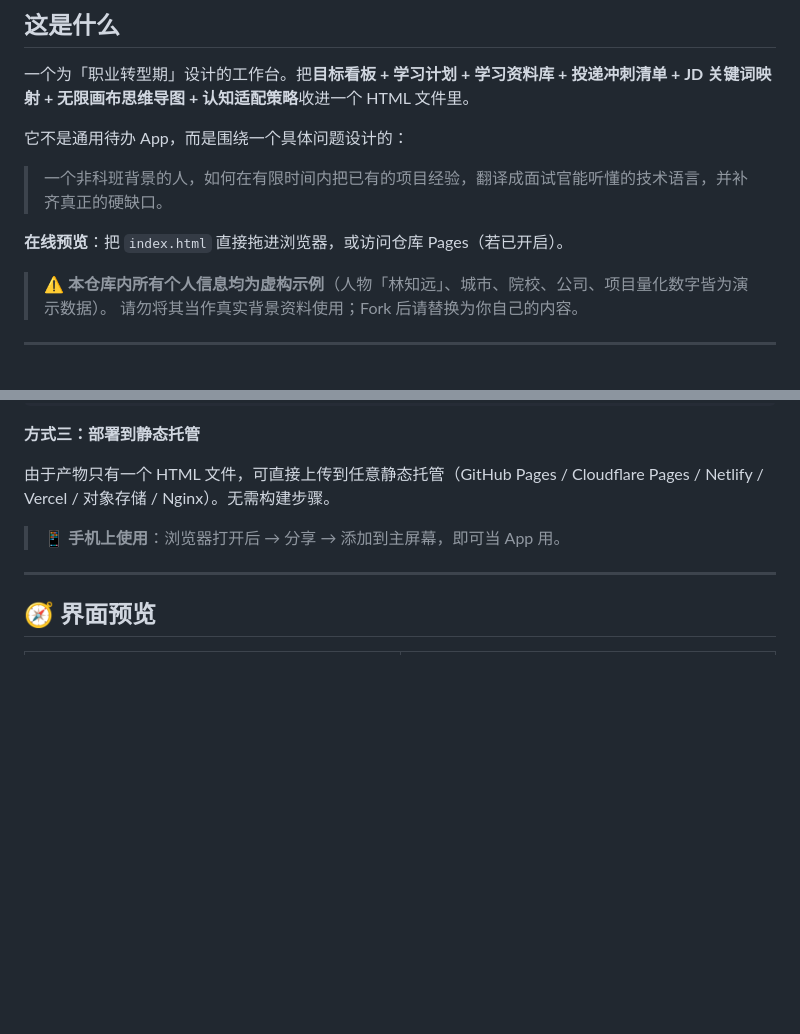
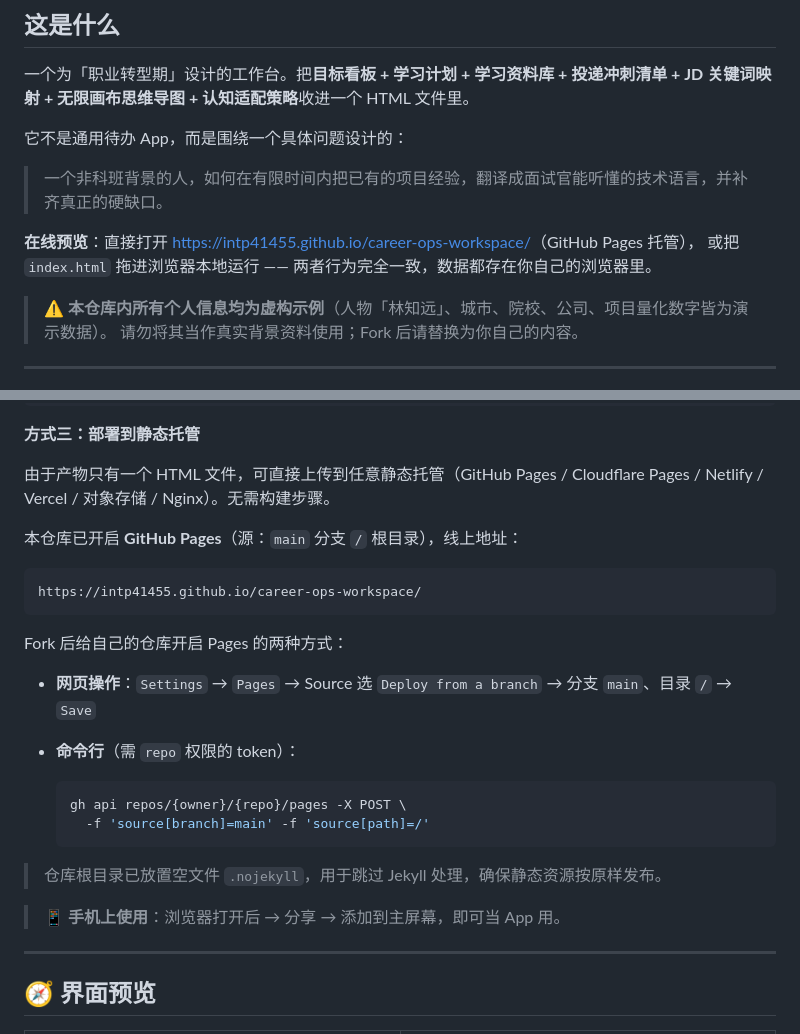
Before and after one commit to intp41455/career-ops-workspace, a Markdown page: README.md, 2 parts joined by grey strips. Drawn GitHub-style; blank space fills up the shorter version.

Commit message:
docs: 补充 GitHub Pages 线上地址与自定义部署说明

````diff
--- a/README.md
+++ b/README.md
@@ -17,7 +20,8 @@
 
 > 一个非科班背景的人，如何在有限时间内把已有的项目经验，翻译成面试官能听懂的技术语言，并补齐真正的硬缺口。
 
-**在线预览**：把 `index.html` 直接拖进浏览器，或访问仓库 Pages（若已开启）。
+**在线预览**：直接打开 <https://intp41455.github.io/career-ops-workspace/>（GitHub Pages 托管），
+或把 `index.html` 拖进浏览器本地运行 —— 两者行为完全一致，数据都存在你自己的浏览器里。
 
 > ⚠️ **本仓库内所有个人信息均为虚构示例**（人物「林知远」、城市、院校、公司、项目量化数字皆为演示数据）。
 > 请勿将其当作真实背景资料使用；Fork 后请替换为你自己的内容。
@@ -74,6 +78,24 @@ python -m http.server 8000
 **方式三：部署到静态托管**
 
 由于产物只有一个 HTML 文件，可直接上传到任意静态托管（GitHub Pages / Cloudflare Pages / Netlify / Vercel / 对象存储 / Nginx）。无需构建步骤。
+
+本仓库已开启 **GitHub Pages**（源：`main` 分支 `/` 根目录），线上地址：
+
+```
+https://intp41455.github.io/career-ops-workspace/
+```
+
+Fork 后给自己的仓库开启 Pages 的两种方式：
+
+- **网页操作**：`Settings` → `Pages` → Source 选 `Deploy from a branch` → 分支 `main`、目录 `/` → `Save`
+- **命令行**（需 `repo` 权限的 token）：
+
+  ```bash
+  gh api repos/{owner}/{repo}/pages -X POST \
+    -f 'source[branch]=main' -f 'source[path]=/'
+  ```
+
+> 仓库根目录已放置空文件 `.nojekyll`，用于跳过 Jekyll 处理，确保静态资源按原样发布。
 
 > 📱 **手机上使用**：浏览器打开后 → 分享 → 添加到主屏幕，即可当 App 用。
 
````
Also changed, not shown: other parts of README.md (+3 -0 lines).
